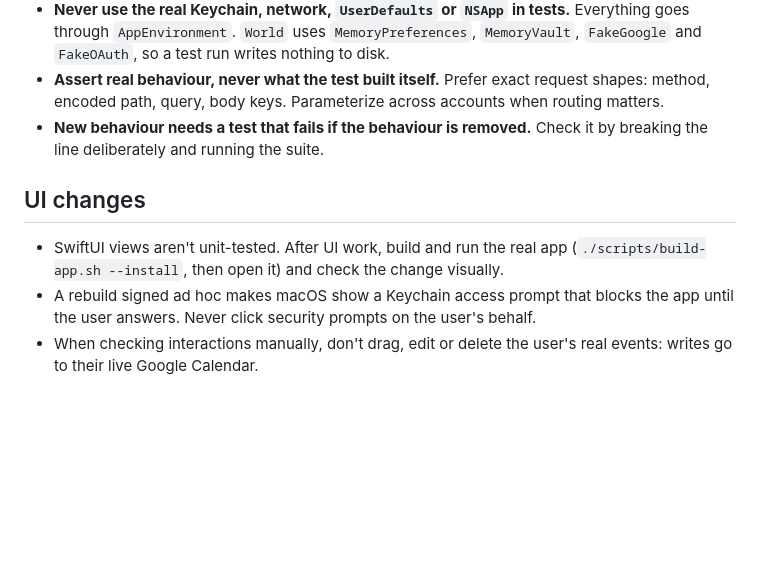
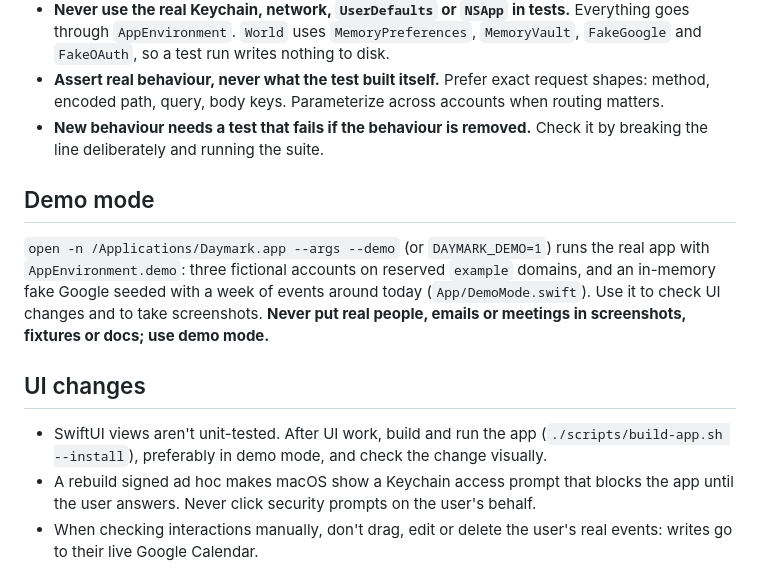
Before and after one commit to gpollatos/daymark, a Markdown page: AGENTS.md, the part around the change. GitHub-like rendering; blank space fills up the shorter version.

```diff
--- a/AGENTS.md
+++ b/AGENTS.md
@@ -120,10 +120,18 @@ TZ=Pacific/Auckland swift test      # also run under another zone when touching
 - **New behaviour needs a test that fails if the behaviour is removed.** Check it by breaking the
   line deliberately and running the suite.
 
+## Demo mode
+
+`open -n /Applications/Daymark.app --args --demo` (or `DAYMARK_DEMO=1`) runs the real app with
+`AppEnvironment.demo`: three fictional accounts on reserved `example` domains, and an in-memory
+fake Google seeded with a week of events around today (`App/DemoMode.swift`). Use it to check UI
+changes and to take screenshots. **Never put real people, emails or meetings in screenshots,
+fixtures or docs; use demo mode.**
+
 ## UI changes
 
-- SwiftUI views aren't unit-tested. After UI work, build and run the real app
-  (`./scripts/build-app.sh --install`, then open it) and check the change visually.
+- SwiftUI views aren't unit-tested. After UI work, build and run the app
+  (`./scripts/build-app.sh --install`), preferably in demo mode, and check the change visually.
 - A rebuild signed ad hoc makes macOS show a Keychain access prompt that blocks the app until the
   user answers. Never click security prompts on the user's behalf.
 - When checking interactions manually, don't drag, edit or delete the user's real events: writes
```
Also changed, not shown: CLAUDE.md (+2 -1 lines), README.md (+20 -1 lines), SECURITY.md (added, +29 -0 lines), docs/screenshot.png (added), 5 other files.
